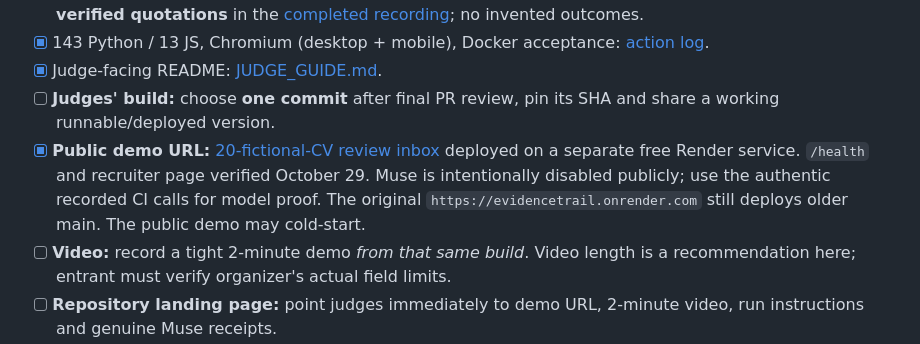
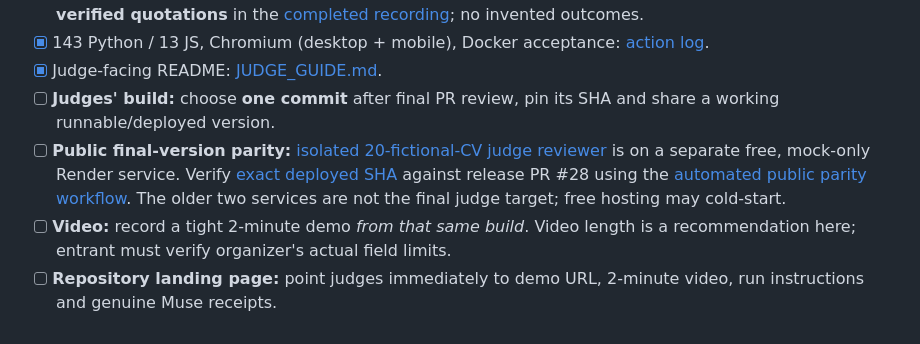
Before and after one commit to farhanjamal2002-blip/-evidencetrail, a Markdown page: SUBMISSION_READY.md, the part around the change. Rendered like a GitHub page.

Commit message:
docs: point judges to isolated versioned release, not older production/demo URL

```diff
--- a/SUBMISSION_READY.md
+++ b/SUBMISSION_READY.md
@@ -36,7 +36,7 @@ The public service deliberately disables new paid Muse calls. Click **“Explore
 - [x] 143 Python / 13 JS, Chromium (desktop + mobile), Docker acceptance: [action log](https://github.com/farhanjamal2002-blip/-evidencetrail/actions/runs/40888555124).
 - [x] Judge-facing README: [JUDGE_GUIDE.md](JUDGE_GUIDE.md).
 - [ ] **Judges' build:** choose **one commit** after final PR review, pin its SHA and share a working runnable/deployed version.
-- [x] **Public demo URL:** [20-fictional-CV review inbox](https://evidencetrail-meta-hackathon-demo.onrender.com/demo20) deployed on a separate free Render service. `/health` and recruiter page verified October 29. Muse is intentionally disabled publicly; use the authentic recorded CI calls for model proof. The original `https://evidencetrail.onrender.com` still deploys older main. The public demo may cold-start.
+- [ ] **Public final-version parity:** [isolated 20-fictional-CV judge reviewer](https://evidencetrail-judge-rc1-2026.onrender.com/demo20) is on a separate free, mock-only Render service. Verify [exact deployed SHA](https://evidencetrail-judge-rc1-2026.onrender.com/build-info) against release PR #28 using the [automated public parity workflow](.github/workflows/public-demo-parity.yml). The older two services are not the final judge target; free hosting may cold-start.
 - [ ] **Video:** record a tight 2-minute demo *from that same build*. Video length is a recommendation here; entrant must verify organizer's actual field limits.
 - [ ] **Repository landing page:** point judges immediately to demo URL, 2-minute video, run instructions and genuine Muse receipts.
 - [ ] **Participant portal:** confirm selected track, rules acceptance, eligibility, required fields, team representative, final submission.
```
